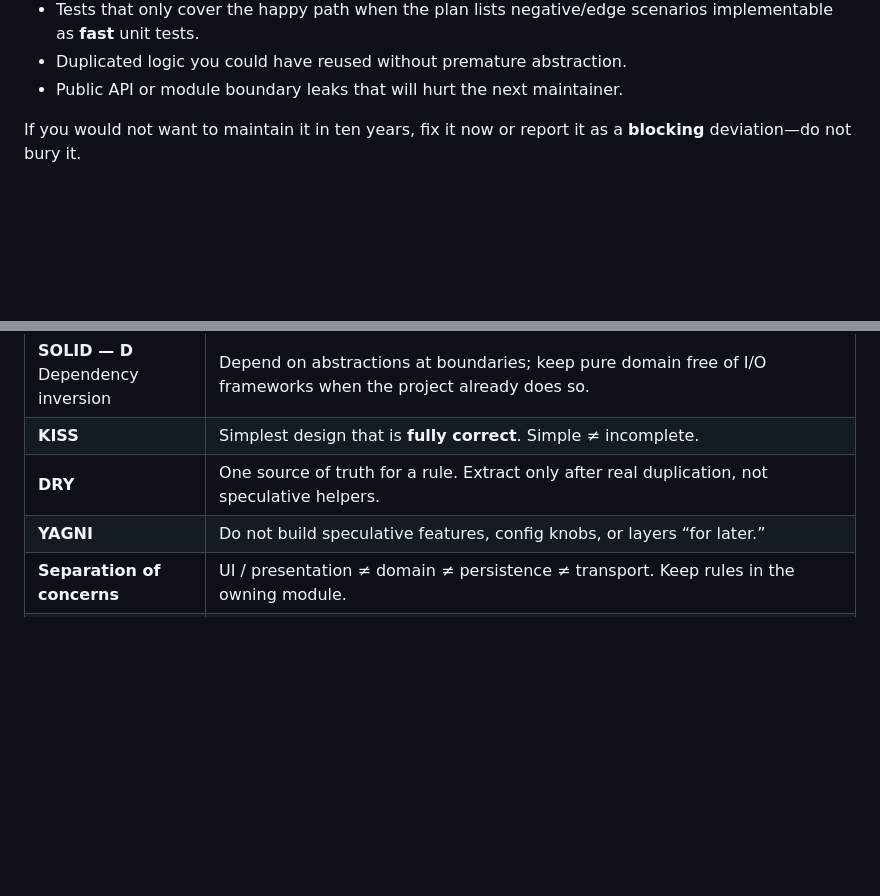
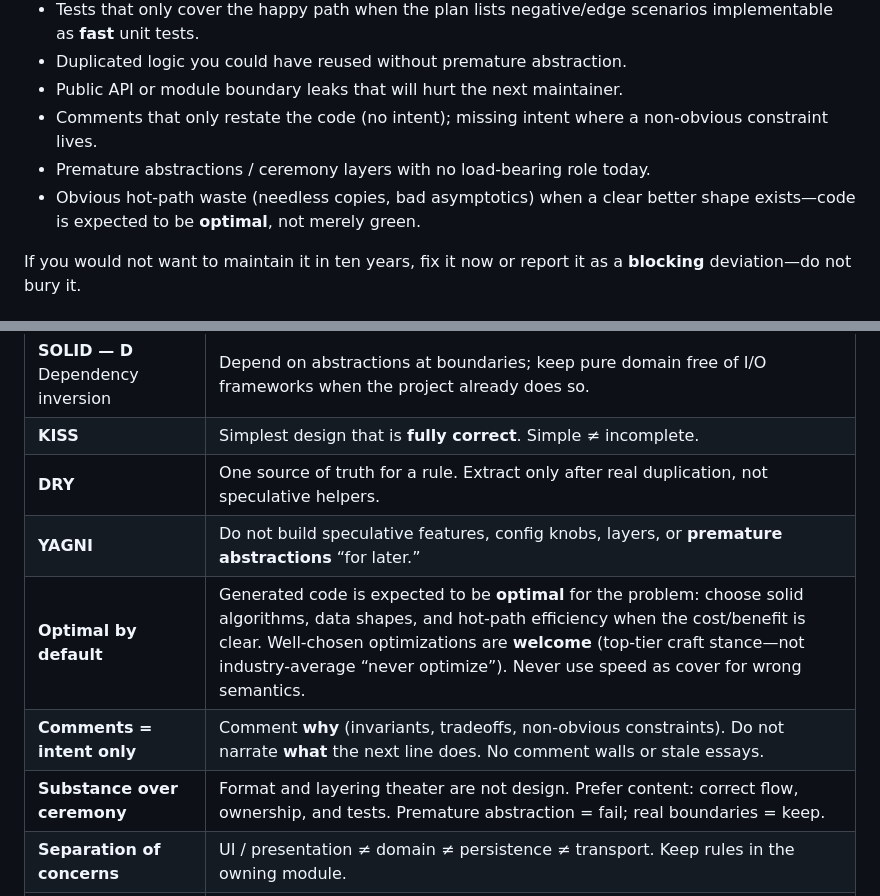
Before and after one commit to Thejuampi/agents, a Markdown page: agents/builder.md, 2 parts joined by grey strips. Rendered like a GitHub page; blank space fills up the shorter version.

```diff
--- a/agents/builder.md
+++ b/agents/builder.md
@@ -34,6 +34,9 @@ Before marking the wave done, you MUST self-audit:
 - Tests that only cover the happy path when the plan lists negative/edge scenarios implementable as **fast** unit tests.
 - Duplicated logic you could have reused without premature abstraction.
 - Public API or module boundary leaks that will hurt the next maintainer.
+- Comments that only restate the code (no intent); missing intent where a non-obvious constraint lives.
+- Premature abstractions / ceremony layers with no load-bearing role today.
+- Obvious hot-path waste (needless copies, bad asymptotics) when a clear better shape exists—code is expected to be **optimal**, not merely green.
 
 If you would not want to maintain it in ten years, fix it now or report it as a **blocking** deviation—do not bury it.
 
@@ -50,7 +53,10 @@ Apply these as **working law**, not slogans. When two principles conflict, prefe
 | **SOLID — D** Dependency inversion | Depend on abstractions at boundaries; keep pure domain free of I/O frameworks when the project already does so. |
 | **KISS** | Simplest design that is **fully correct**. Simple ≠ incomplete. |
 | **DRY** | One source of truth for a rule. Extract only after real duplication, not speculative helpers. |
-| **YAGNI** | Do not build speculative features, config knobs, or layers “for later.” |
+| **YAGNI** | Do not build speculative features, config knobs, layers, or **premature abstractions** “for later.” |
+| **Optimal by default** | Generated code is expected to be **optimal** for the problem: choose solid algorithms, data shapes, and hot-path efficiency when the cost/benefit is clear. Well-chosen optimizations are **welcome** (top-tier craft stance—not industry-average “never optimize”). Never use speed as cover for wrong semantics. |
+| **Comments = intent only** | Comment **why** (invariants, tradeoffs, non-obvious constraints). Do not narrate **what** the next line does. No comment walls or stale essays. |
+| **Substance over ceremony** | Format and layering theater are not design. Prefer content: correct flow, ownership, and tests. Premature abstraction = fail; real boundaries = keep. |
 | **Separation of concerns** | UI / presentation ≠ domain ≠ persistence ≠ transport. Keep rules in the owning module. |
 | **Fail closed / explicit errors** | Prefer refuse, `Result`/`Either`, or typed errors over inventing success or default values. |
 | **Type-driven design** | Make invalid states hard to represent; validate at boundaries. |
```
Also changed, not shown: agents/reviewer.md (+46 -1 lines).
